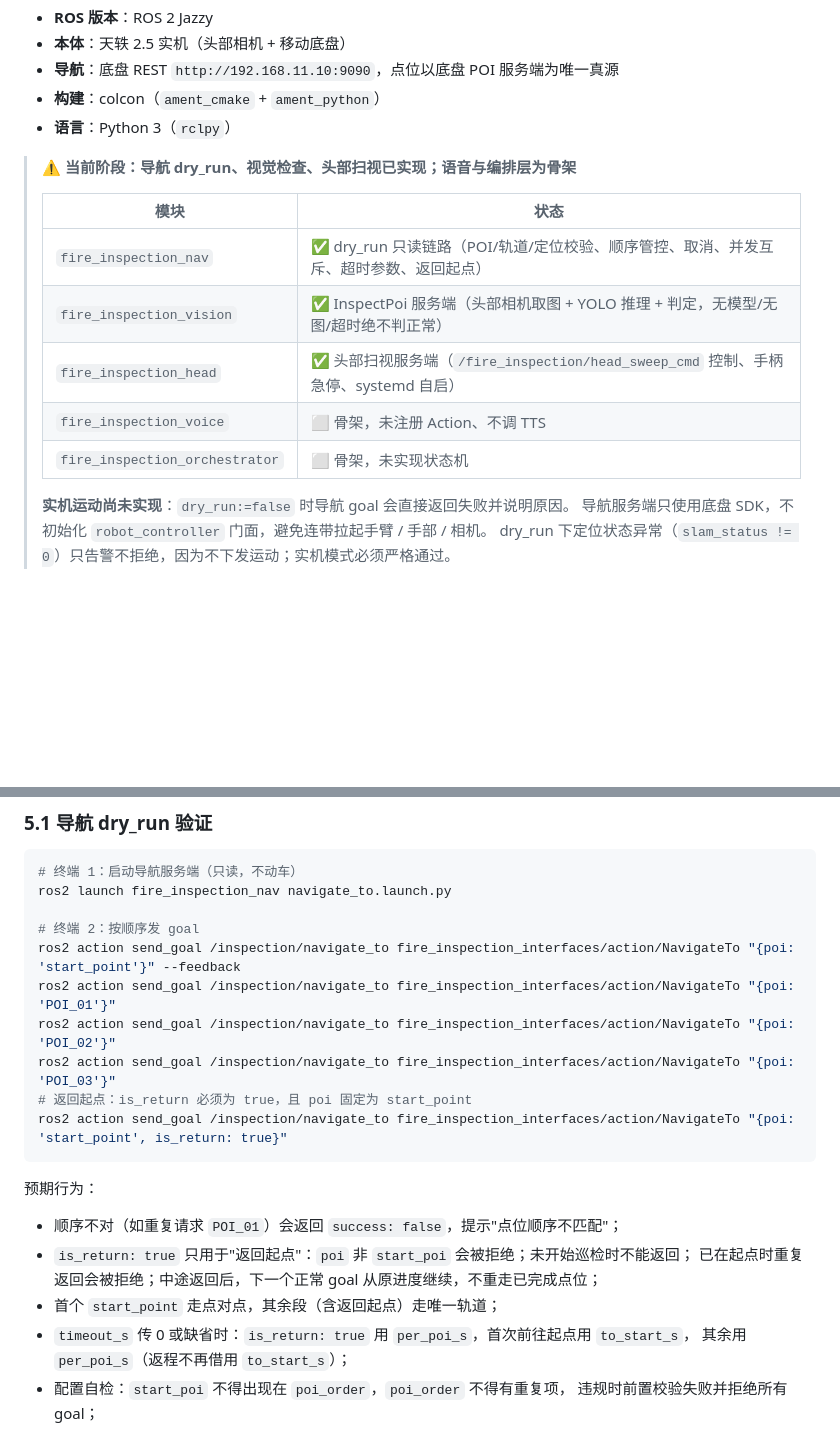
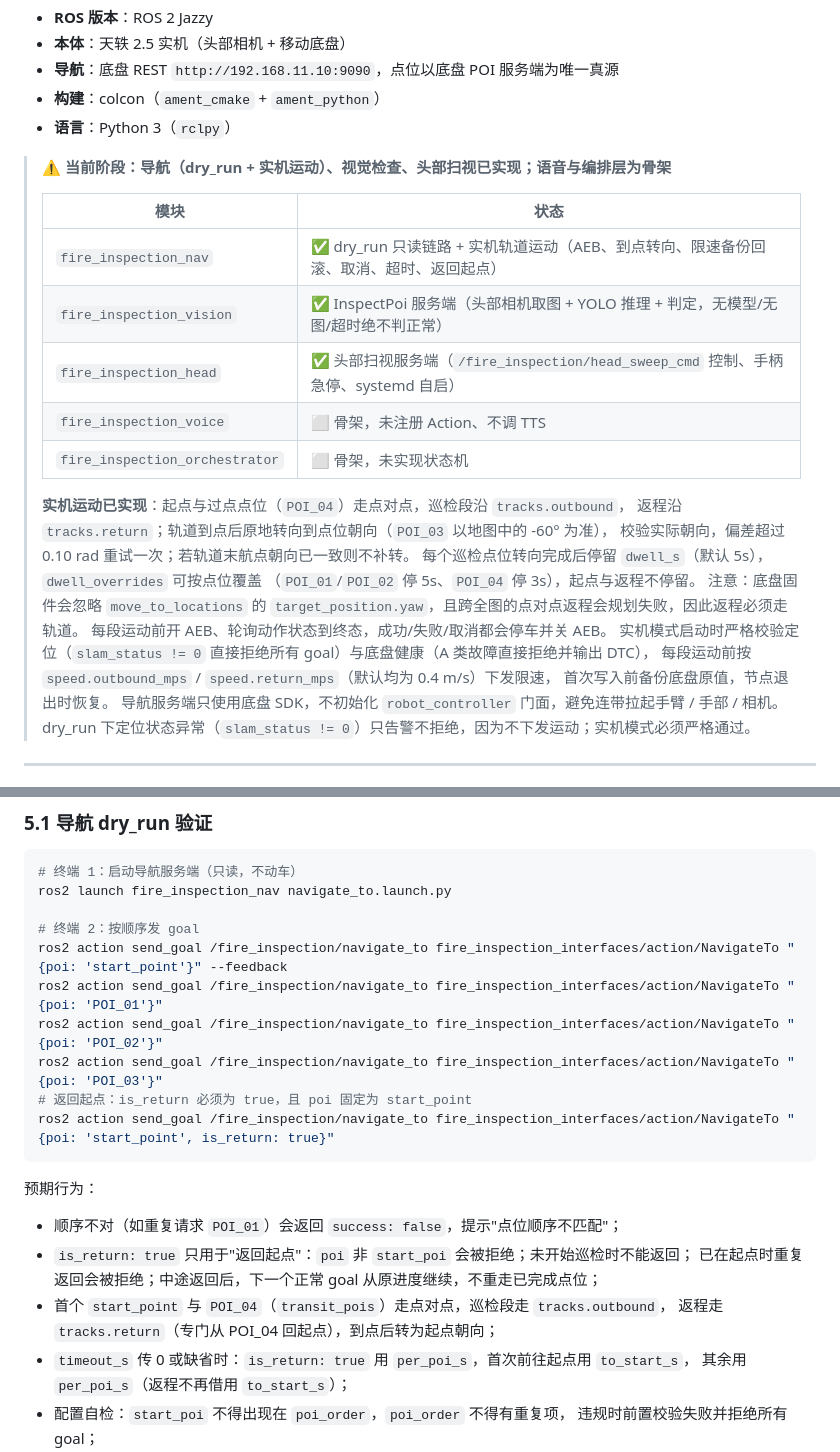
Before and after one commit to AJXING123/tianyi25-fire-inspection, a Markdown page: fire_inspection_ws/README.md, 2 parts joined by grey strips. GitHub-like rendering; blank space fills up the shorter version.

````diff
--- a/fire_inspection_ws/README.md
+++ b/fire_inspection_ws/README.md
@@ -10,17 +10,26 @@
 - **构建**：colcon（`ament_cmake` + `ament_python`）
 - **语言**：Python 3（`rclpy`）
 
-> ⚠️ **当前阶段：导航 dry_run、视觉检查、头部扫视已实现；语音与编排层为骨架**
+> ⚠️ **当前阶段：导航（dry_run + 实机运动）、视觉检查、头部扫视已实现；语音与编排层为骨架**
 >
 > | 模块 | 状态 |
 > | --- | --- |
-> | `fire_inspection_nav` | ✅ dry_run 只读链路（POI/轨道/定位校验、顺序管控、取消、并发互斥、超时参数、返回起点） |
+> | `fire_inspection_nav` | ✅ dry_run 只读链路 + 实机轨道运动（AEB、到点转向、限速备份回滚、取消、超时、返回起点） |
 > | `fire_inspection_vision` | ✅ InspectPoi 服务端（头部相机取图 + YOLO 推理 + 判定，无模型/无图/超时绝不判正常） |
 > | `fire_inspection_head` | ✅ 头部扫视服务端（`/fire_inspection/head_sweep_cmd` 控制、手柄急停、systemd 自启） |
 > | `fire_inspection_voice` | ⬜ 骨架，未注册 Action、不调 TTS |
 > | `fire_inspection_orchestrator` | ⬜ 骨架，未实现状态机 |
 >
-> **实机运动尚未实现**：`dry_run:=false` 时导航 goal 会直接返回失败并说明原因。
+> **实机运动已实现**：起点与过点点位（`POI_04`）走点对点，巡检段沿 `tracks.outbound`，
+> 返程沿 `tracks.return`；轨道到点后原地转向到点位朝向（`POI_03` 以地图中的 -60° 为准），
+> 校验实际朝向，偏差超过 0.10 rad 重试一次；若轨道末航点朝向已一致则不补转。
+> 每个巡检点位转向完成后停留 `dwell_s`（默认 5s），`dwell_overrides` 可按点位覆盖
+> （`POI_01`/`POI_02` 停 5s、`POI_04` 停 3s），起点与返程不停留。
+> 注意：底盘固件会忽略 `move_to_locations` 的 `target_position.yaw`，且跨全图的点对点返程会规划失败，因此返程必须走轨道。
+> 每段运动前开 AEB、轮询动作状态到终态，成功/失败/取消都会停车并关 AEB。
+> 实机模式启动时严格校验定位（`slam_status != 0` 直接拒绝所有 goal）与底盘健康（A 类故障直接拒绝并输出 DTC），
+> 每段运动前按 `speed.outbound_mps` / `speed.return_mps`（默认均为 0.4 m/s）下发限速，
+> 首次写入前备份底盘原值，节点退出时恢复。
 > 导航服务端只使用底盘 SDK，不初始化 `robot_controller` 门面，避免连带拉起手臂 / 手部 / 相机。
 > dry_run 下定位状态异常（`slam_status != 0`）只告警不拒绝，因为不下发运动；实机模式必须严格通过。
 
@@ -202,19 +211,20 @@ sudo systemctl enable --now head-sweep.service
 ros2 launch fire_inspection_nav navigate_to.launch.py
 
 # 终端 2：按顺序发 goal
-ros2 action send_goal /inspection/navigate_to fire_inspection_interfaces/action/NavigateTo "{poi: 'start_point'}" --feedback
-ros2 action send_goal /inspection/navigate_to fire_inspection_interfaces/action/NavigateTo "{poi: 'POI_01'}"
-ros2 action send_goal /inspection/navigate_to fire_inspection_interfaces/action/NavigateTo "{poi: 'POI_02'}"
-ros2 action send_goal /inspection/navigate_to fire_inspection_interfaces/action/NavigateTo "{poi: 'POI_03'}"
+ros2 action send_goal /fire_inspection/navigate_to fire_inspection_interfaces/action/NavigateTo "{poi: 'start_point'}" --feedback
+ros2 action send_goal /fire_inspection/navigate_to fire_inspection_interfaces/action/NavigateTo "{poi: 'POI_01'}"
+ros2 action send_goal /fire_inspection/navigate_to fire_inspection_interfaces/action/NavigateTo "{poi: 'POI_02'}"
+ros2 action send_goal /fire_inspection/navigate_to fire_inspection_interfaces/action/NavigateTo "{poi: 'POI_03'}"
 # 返回起点：is_return 必须为 true，且 poi 固定为 start_point
-ros2 action send_goal /inspection/navigate_to fire_inspection_interfaces/action/NavigateTo "{poi: 'start_point', is_return: true}"
+ros2 action send_goal /fire_inspection/navigate_to fire_inspection_interfaces/action/NavigateTo "{poi: 'start_point', is_return: true}"
 ```
 
 预期行为：
 - 顺序不对（如重复请求 `POI_01`）会返回 `success: false`，提示"点位顺序不匹配"；
 - `is_return: true` 只用于"返回起点"：`poi` 非 `start_poi` 会被拒绝；未开始巡检时不能返回；
   已在起点时重复返回会被拒绝；中途返回后，下一个正常 goal 从原进度继续，不重走已完成点位；
-- 首个 `start_point` 走点对点，其余段（含返回起点）走唯一轨道；
+- 首个 `start_point` 与 `POI_04`（`transit_pois`）走点对点，巡检段走 `tracks.outbound`，
+  返程走 `tracks.return`（专门从 POI_04 回起点），到点后转为起点朝向；
 - `timeout_s` 传 0 或缺省时：`is_return: true` 用 `per_poi_s`，首次前往起点用 `to_start_s`，
   其余用 `per_poi_s`（返程不再借用 `to_start_s`）；
 - 配置自检：`start_poi` 不得出现在 `poi_order`，`poi_order` 不得有重复项，
````
Also changed, not shown: other parts of fire_inspection_ws/README.md (+37 -1 lines).
